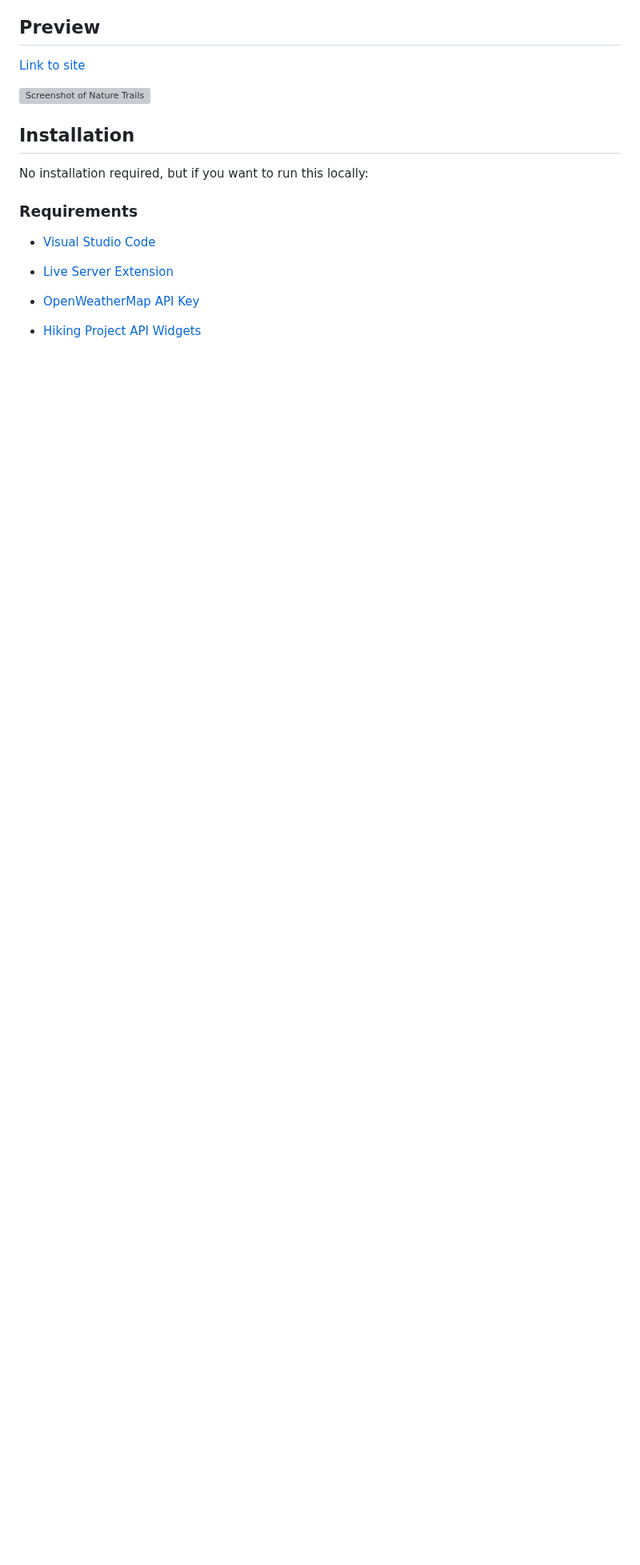
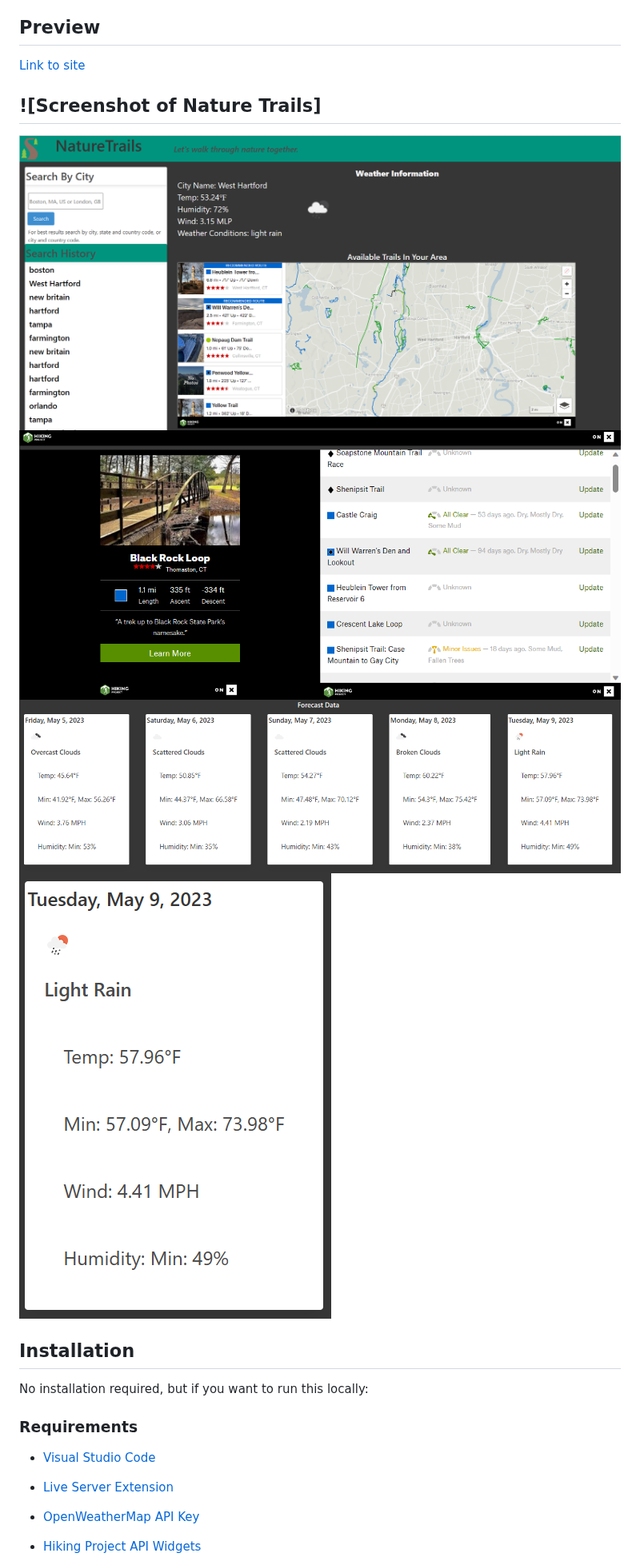
Before and after one commit to DenCoding2023/naturestrails, a Markdown page: README.md, the part around the change. Shown at 80% size. Rendered like a GitHub page; blank space fills up the shorter version; grey boxes are pictures that could not be loaded.

Commit message:
Added the screen shots of the main page

```diff
--- a/README.md
+++ b/README.md
@@ -16,7 +16,12 @@ Learning to work as a team is crucial in software development because it is a co
 
 [Link to site](https://dencoding2023.github.io/naturestrails/)
 
-![Screenshot of Nature Trails](./assets/images/naturetrails.png)
+## ![Screenshot of Nature Trails]
+
+![Alt text](assets/images/nature%20trail%20pg1.png)
+![Alt text](assets/images/trail%20options.png)
+![Alt text](assets/images/Five%20day%20weather%20forcast.png)
+![Alt text](assets/images/individual%20card.png)
 
 ## Installation
 
```
